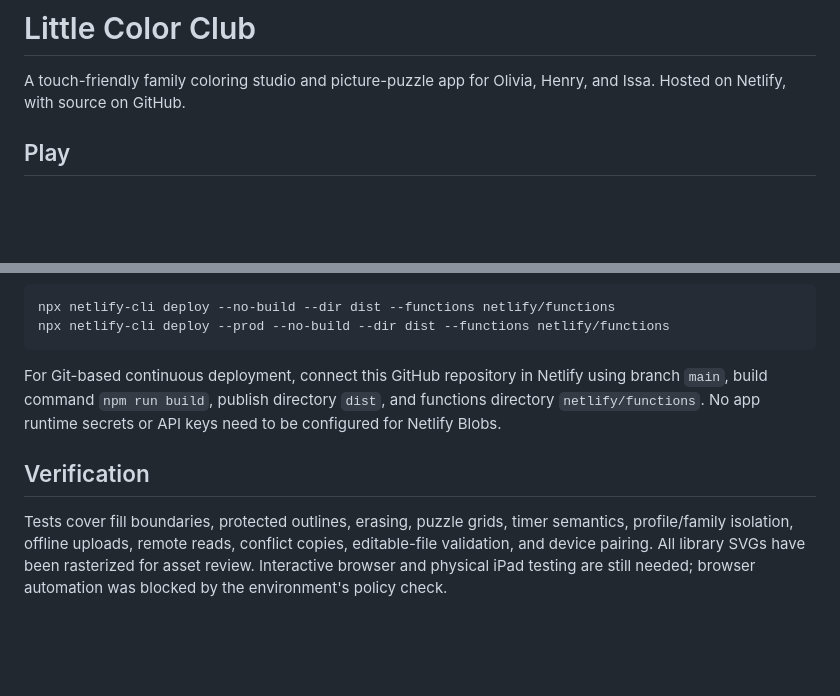
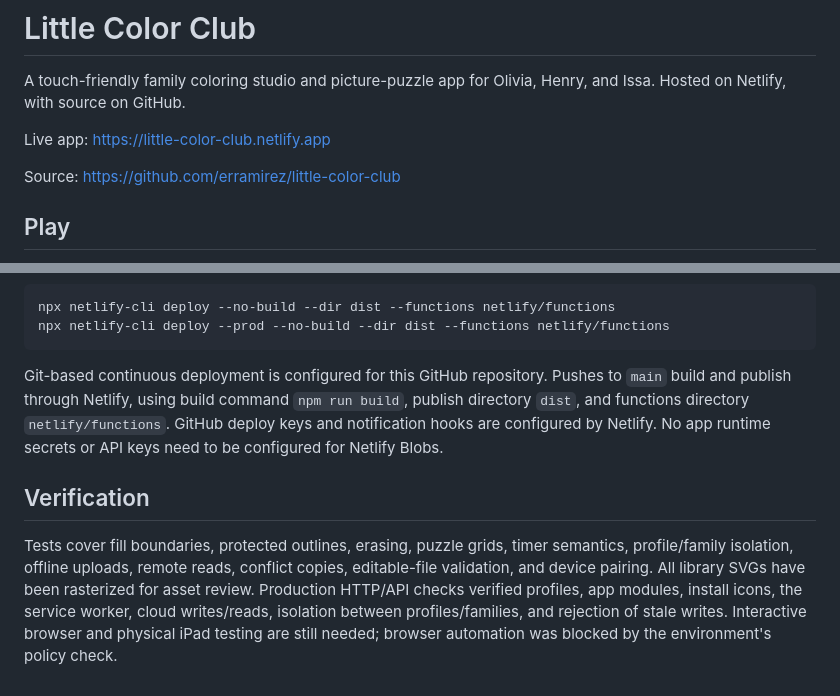
Before and after one commit to erramirez/little-color-club, a Markdown page: README.md, 2 parts joined by grey strips. GitHub-like rendering; blank space fills up the shorter version.

Commit message:
Document live app, configured GitHub deployments and production verification

````diff
--- a/README.md
+++ b/README.md
@@ -1,6 +1,10 @@
 # Little Color Club
 
 A touch-friendly family coloring studio and picture-puzzle app for Olivia, Henry, and Issa. Hosted on Netlify, with source on GitHub.
+
+Live app: https://little-color-club.netlify.app
+
+Source: https://github.com/erramirez/little-color-club
 
 ## Play
 
@@ -53,8 +57,8 @@ npx netlify-cli deploy --no-build --dir dist --functions netlify/functions
 npx netlify-cli deploy --prod --no-build --dir dist --functions netlify/functions
 ```
 
-For Git-based continuous deployment, connect this GitHub repository in Netlify using branch `main`, build command `npm run build`, publish directory `dist`, and functions directory `netlify/functions`. No app runtime secrets or API keys need to be configured for Netlify Blobs.
+Git-based continuous deployment is configured for this GitHub repository. Pushes to `main` build and publish through Netlify, using build command `npm run build`, publish directory `dist`, and functions directory `netlify/functions`. GitHub deploy keys and notification hooks are configured by Netlify. No app runtime secrets or API keys need to be configured for Netlify Blobs.
 
 ## Verification
 
-Tests cover fill boundaries, protected outlines, erasing, puzzle grids, timer semantics, profile/family isolation, offline uploads, remote reads, conflict copies, editable-file validation, and device pairing. All library SVGs have been rasterized for asset review. Interactive browser and physical iPad testing are still needed; browser automation was blocked by the environment's policy check.
+Tests cover fill boundaries, protected outlines, erasing, puzzle grids, timer semantics, profile/family isolation, offline uploads, remote reads, conflict copies, editable-file validation, and device pairing. All library SVGs have been rasterized for asset review. Production HTTP/API checks verified profiles, app modules, install icons, the service worker, cloud writes/reads, isolation between profiles/families, and rejection of stale writes. Interactive browser and physical iPad testing are still needed; browser automation was blocked by the environment's policy check.
````
